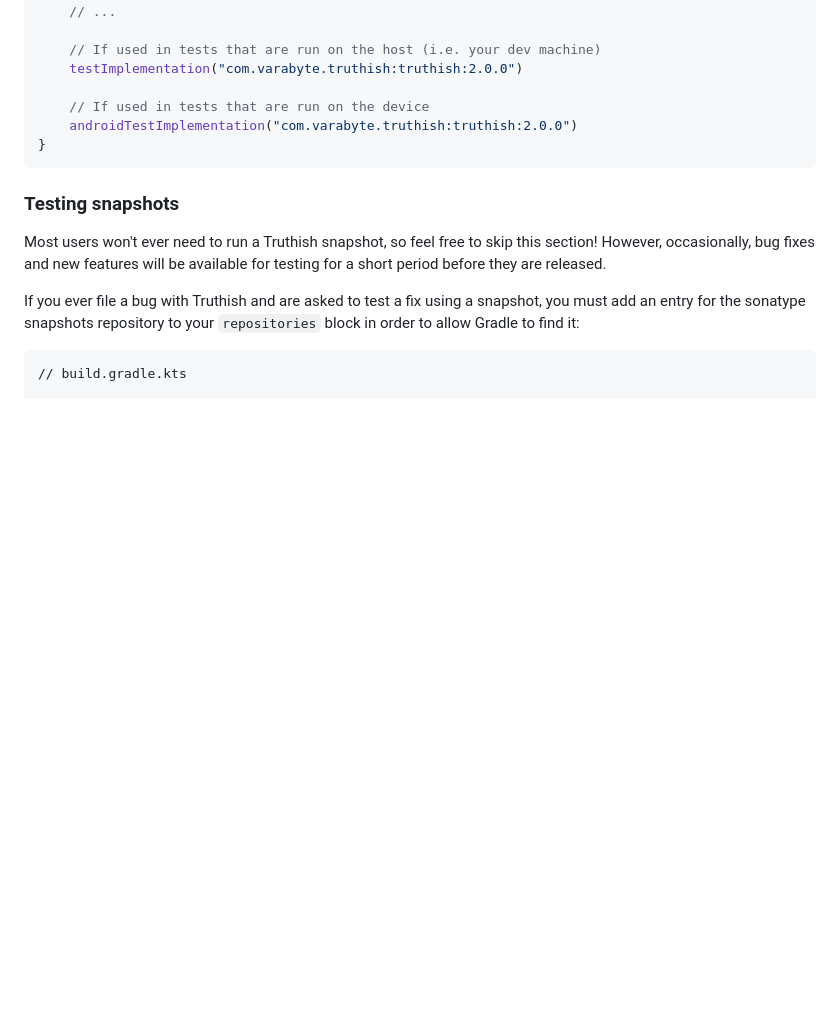
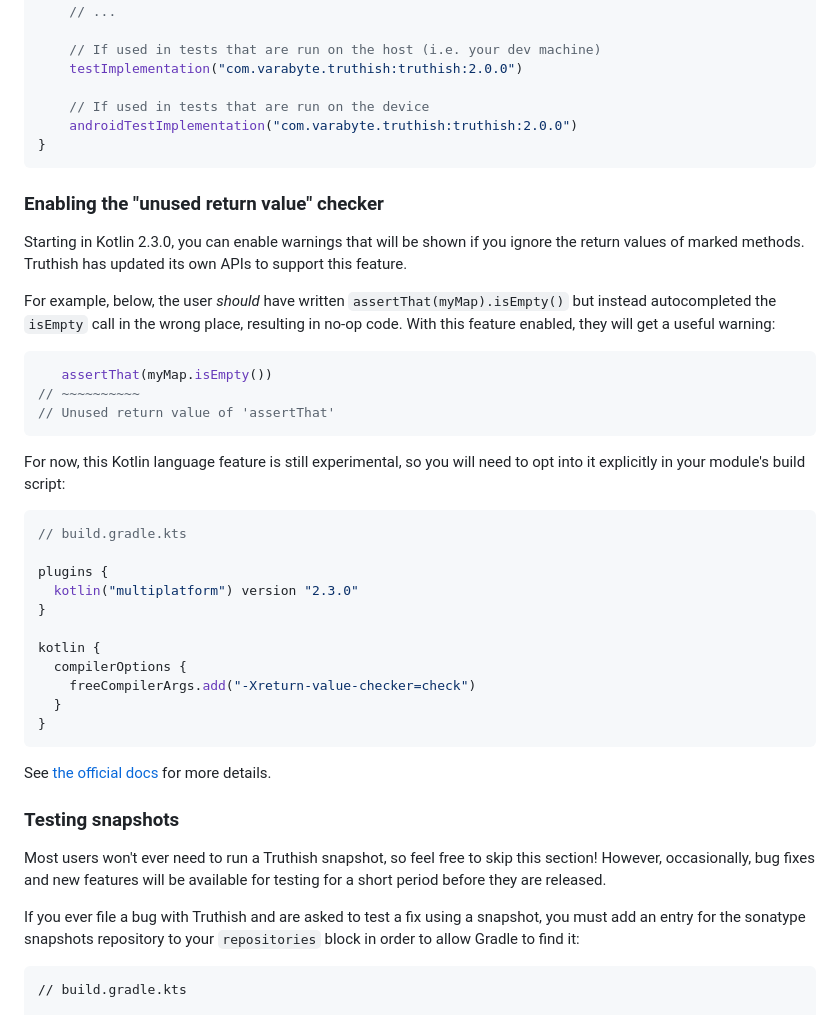
Before and after one commit to varabyte/truthish, a Markdown page: README.md, the part around the change. Drawn GitHub-style; blank space fills up the shorter version.

Commit message:
Add a README section for enabled the unused return value checker

````diff
--- a/README.md
+++ b/README.md
@@ -178,6 +178,39 @@ dependencies {
 }
 ```
 
+### Enabling the "unused return value" checker
+
+Starting in Kotlin 2.3.0, you can enable warnings that will be shown if you ignore the return values of marked methods.
+Truthish has updated its own APIs to support this feature.
+
+For example, below, the user _should_ have written `assertThat(myMap).isEmpty()` but instead autocompleted the `isEmpty`
+call in the wrong place, resulting in no-op code. With this feature enabled, they will get a useful warning:
+
+```kotlin
+   assertThat(myMap.isEmpty())
+// ~~~~~~~~~~
+// Unused return value of 'assertThat'
+```
+
+For now, this Kotlin language feature is still experimental, so you will need to opt into it explicitly in your module's
+build script:
+
+```kotlin
+// build.gradle.kts
+
+plugins {
+  kotlin("multiplatform") version "2.3.0"
+}
+
+kotlin {
+  compilerOptions {
+    freeCompilerArgs.add("-Xreturn-value-checker=check")
+  }
+}
+```
+
+See [the official docs](https://kotlinlang.org/docs/whatsnew23.html#unused-return-value-checker) for more details.
+
 ### Testing snapshots
 
 Most users won't ever need to run a Truthish snapshot, so feel free to skip this section! However, occasionally, bug
````
